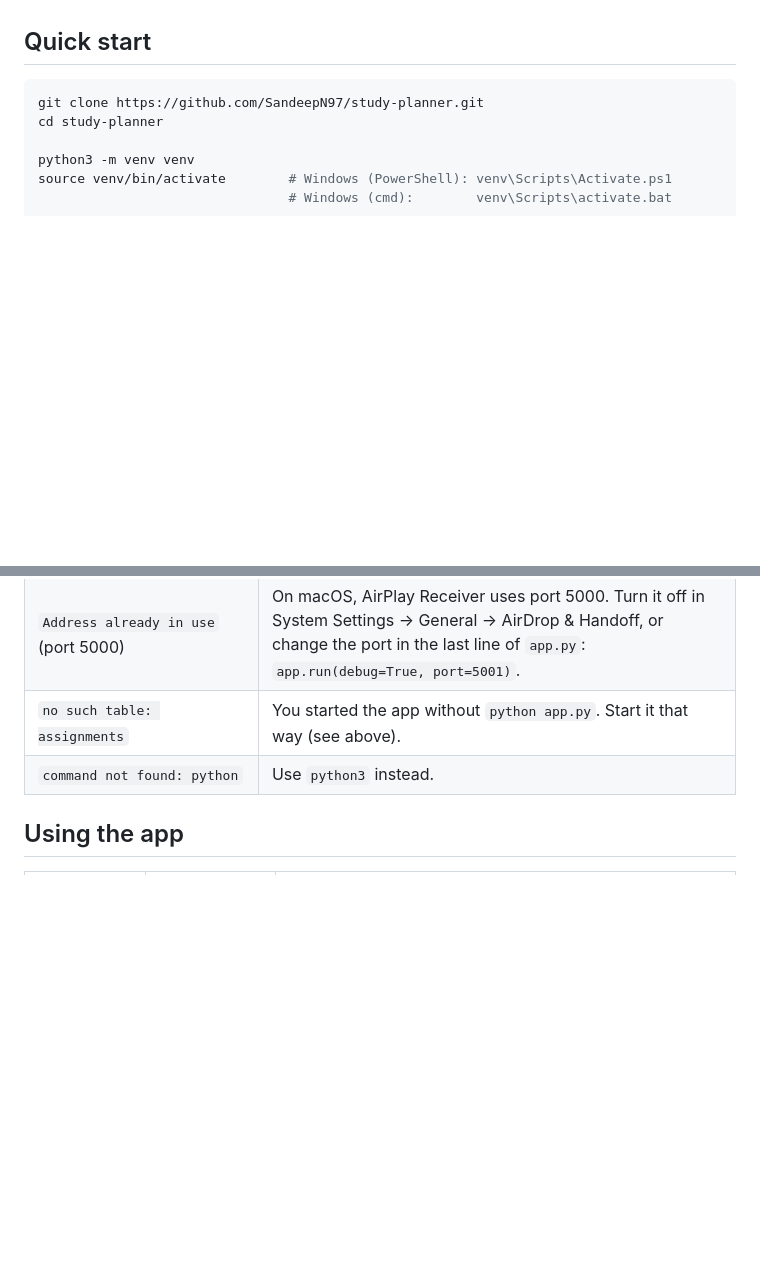
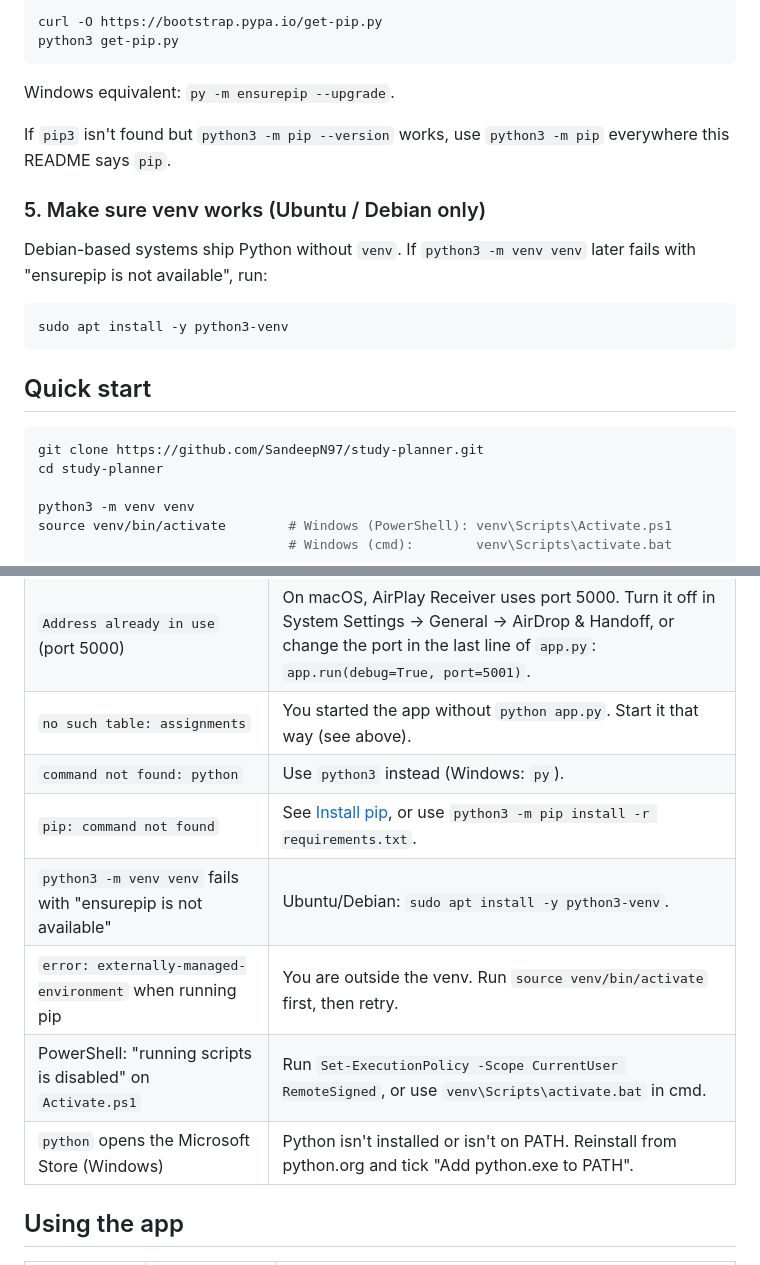
Before and after one commit to SandeepN97/study-planner, a Markdown page: README.md, 2 parts joined by grey strips. Drawn GitHub-style; blank space fills up the shorter version.

````diff
--- a/README.md
+++ b/README.md
@@ -16,3 +64,19 @@ A small Flask + SQLite web app for tracking assignments and deciding what to wor
+```bash
+curl -O https://bootstrap.pypa.io/get-pip.py
+python3 get-pip.py
+```
+
+Windows equivalent: `py -m ensurepip --upgrade`.
+
+If `pip3` isn't found but `python3 -m pip --version` works, use `python3 -m pip` everywhere this README says `pip`.
+
+### 5. Make sure venv works (Ubuntu / Debian only)
+
+Debian-based systems ship Python without `venv`. If `python3 -m venv venv` later fails with "ensurepip is not available", run:
+
+```bash
+sudo apt install -y python3-venv
+```
 
 ## Quick start
 
@@ -47,7 +111,12 @@ Stop the server with `Ctrl+C`. Deactivate the virtual environment with `deactiva
 | `ModuleNotFoundError: No module named 'flask'` | The venv is not active or dependencies are not installed. Run `source venv/bin/activate` then `pip install -r requirements.txt`. |
 | `Address already in use` (port 5000) | On macOS, AirPlay Receiver uses port 5000. Turn it off in System Settings → General → AirDrop & Handoff, or change the port in the last line of `app.py`: `app.run(debug=True, port=5001)`. |
 | `no such table: assignments` | You started the app without `python app.py`. Start it that way (see above). |
-| `command not found: python` | Use `python3` instead. |
+| `command not found: python` | Use `python3` instead (Windows: `py`). |
+| `pip: command not found` | See [Install pip](#4-install-pip-if-missing), or use `python3 -m pip install -r requirements.txt`. |
+| `python3 -m venv venv` fails with "ensurepip is not available" | Ubuntu/Debian: `sudo apt install -y python3-venv`. |
+| `error: externally-managed-environment` when running pip | You are outside the venv. Run `source venv/bin/activate` first, then retry. |
+| PowerShell: "running scripts is disabled" on `Activate.ps1` | Run `Set-ExecutionPolicy -Scope CurrentUser RemoteSigned`, or use `venv\Scripts\activate.bat` in cmd. |
+| `python` opens the Microsoft Store (Windows) | Python isn't installed or isn't on PATH. Reinstall from python.org and tick "Add python.exe to PATH". |
 
 ## Using the app
 
````
Also changed, not shown: other parts of README.md (+52 -4 lines).
